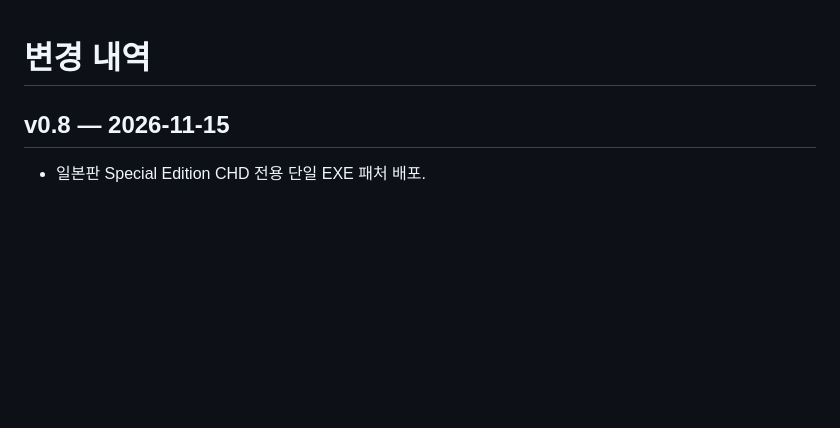
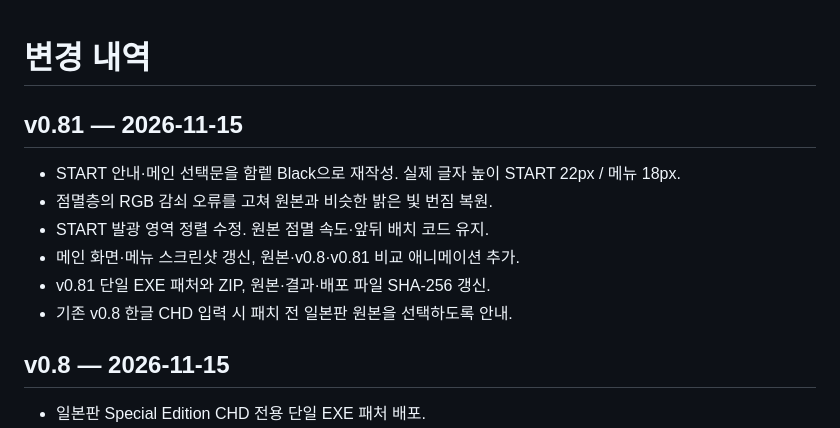
Before and after one commit to OldManCraveGuitars-bit/DC-Gundam-Side-Story-0079-Rise-from-the-Ashes-Kr, a Markdown page: CHANGELOG.md, the part around the change. Drawn GitHub-style; blank space fills up the shorter version.

```diff
--- a/CHANGELOG.md
+++ b/CHANGELOG.md
@@ -1,4 +1,13 @@
 # 변경 내역
+
+## v0.81 — 2026-11-15
+
+- START 안내·메인 선택문을 함렡 Black으로 재작성. 실제 글자 높이 START 22px / 메뉴 18px.
+- 점멸층의 RGB 감쇠 오류를 고쳐 원본과 비슷한 밝은 빛 번짐 복원.
+- START 발광 영역 정렬 수정. 원본 점멸 속도·앞뒤 배치 코드 유지.
+- 메인 화면·메뉴 스크린샷 갱신, 원본·v0.8·v0.81 비교 애니메이션 추가.
+- v0.81 단일 EXE 패처와 ZIP, 원본·결과·배포 파일 SHA-256 갱신.
+- 기존 v0.8 한글 CHD 입력 시 패치 전 일본판 원본을 선택하도록 안내.
 
 ## v0.8 — 2026-11-15
 
```
Also changed, not shown: README.md (+20 -9 lines), THIRD_PARTY_NOTICES.md (+7 -0 lines), assets/screenshots/main-menu.png, assets/screenshots/main-screen.png, assets/screenshots/start-font-comparison.png (added), 13 other files.
